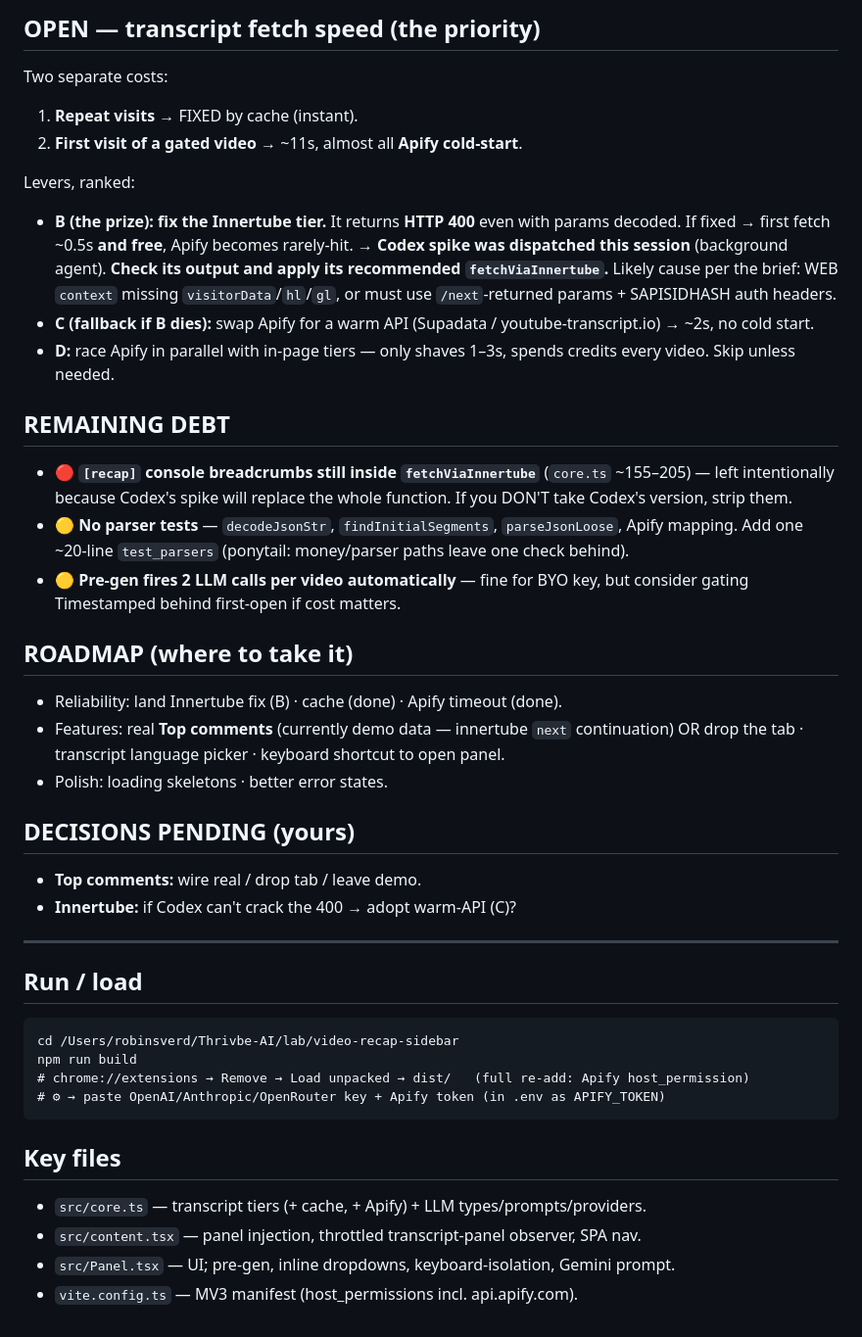
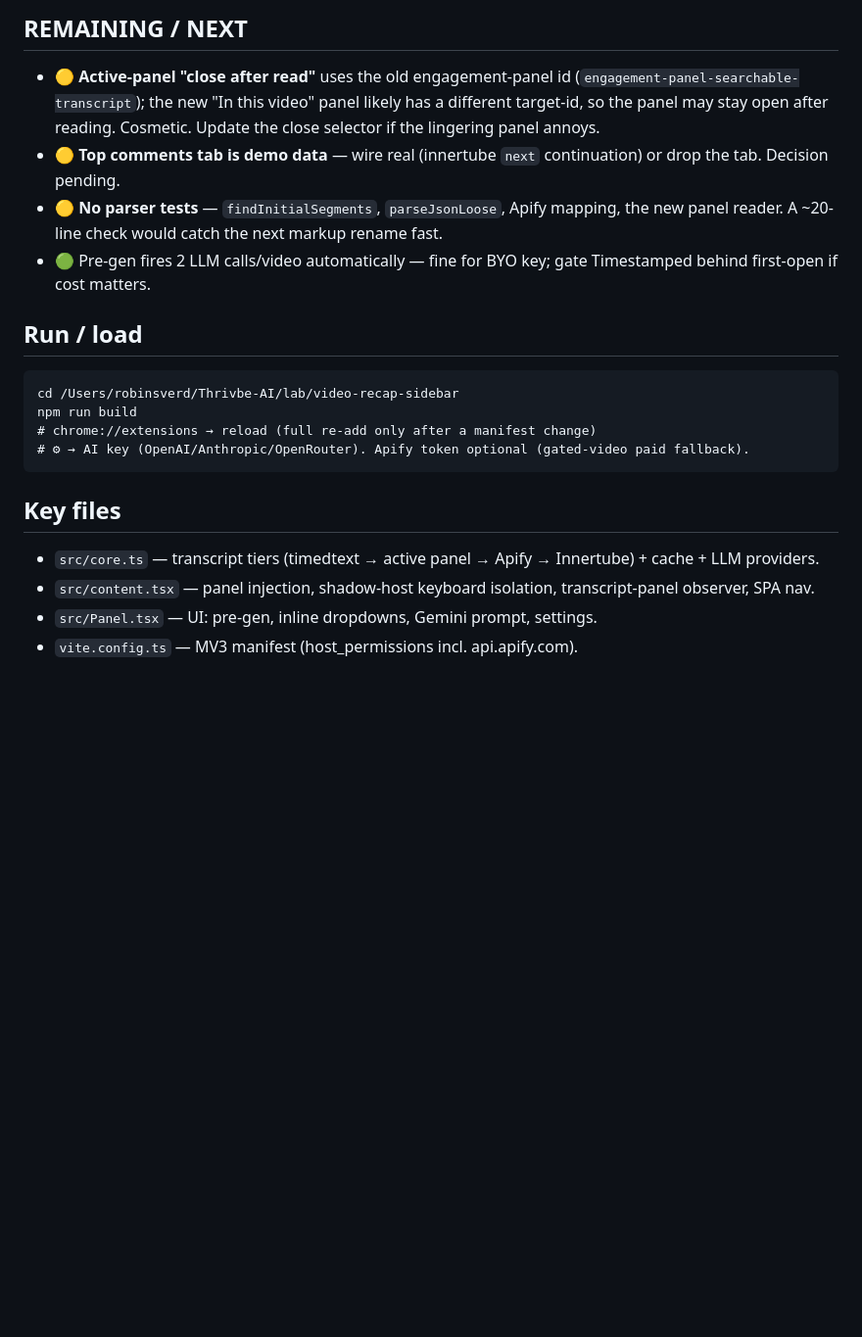
Before and after one commit to RobinHoodO/video-recap-sidebar, a Markdown page: IMPROVEMENT-PLAN.md, the part around one of its changes. Shown at 98% size. Drawn GitHub-style; blank space fills up the shorter version.

````diff
--- a/IMPROVEMENT-PLAN.md
+++ b/IMPROVEMENT-PLAN.md
@@ -33,40 +33,20 @@ Cross-cutting: ponytail (on) · claude-mem · codex (Innertube spike, see below)
 
-## OPEN — transcript fetch speed (the priority)
-Two separate costs:
-1. **Repeat visits** → FIXED by cache (instant).
-2. **First visit of a gated video** → ~11s, almost all **Apify cold-start**.
-
-Levers, ranked:
-- **B (the prize): fix the Innertube tier.** It returns **HTTP 400** even with params decoded. If fixed → first fetch ~0.5s **and free**, Apify becomes rarely-hit. **→ Codex spike was dispatched this session** (background agent). **Check its output and apply its recommended `fetchViaInnertube`.** Likely cause per the brief: WEB `context` missing `visitorData`/`hl`/`gl`, or must use `/next`-returned params + SAPISIDHASH auth headers.
-- **C (fallback if B dies):** swap Apify for a warm API (Supadata / youtube-transcript.io) → ~2s, no cold start.
-- **D:** race Apify in parallel with in-page tiers — only shaves 1–3s, spends credits every video. Skip unless needed.
-
-## REMAINING DEBT
-- 🔴 **`[recap]` console breadcrumbs still inside `fetchViaInnertube`** (`core.ts` ~155–205) — left intentionally because Codex's spike will replace the whole function. If you DON'T take Codex's version, strip them.
-- 🟡 **No parser tests** — `decodeJsonStr`, `findInitialSegments`, `parseJsonLoose`, Apify mapping. Add one ~20-line `test_parsers` (ponytail: money/parser paths leave one check behind).
-- 🟡 **Pre-gen fires 2 LLM calls per video automatically** — fine for BYO key, but consider gating Timestamped behind first-open if cost matters.
-
-## ROADMAP (where to take it)
-- Reliability: land Innertube fix (B) · cache (done) · Apify timeout (done).
-- Features: real **Top comments** (currently demo data — innertube `next` continuation) OR drop the tab · transcript language picker · keyboard shortcut to open panel.
-- Polish: loading skeletons · better error states.
-
-## DECISIONS PENDING (yours)
-- **Top comments:** wire real / drop tab / leave demo.
-- **Innertube:** if Codex can't crack the 400 → adopt warm-API (C)?
-
----
+## REMAINING / NEXT
+- 🟡 **Active-panel "close after read"** uses the old engagement-panel id (`engagement-panel-searchable-transcript`); the new "In this video" panel likely has a different target-id, so the panel may stay open after reading. Cosmetic. Update the close selector if the lingering panel annoys.
+- 🟡 **Top comments tab is demo data** — wire real (innertube `next` continuation) or drop the tab. Decision pending.
+- 🟡 **No parser tests** — `findInitialSegments`, `parseJsonLoose`, Apify mapping, the new panel reader. A ~20-line check would catch the next markup rename fast.
+- 🟢 Pre-gen fires 2 LLM calls/video automatically — fine for BYO key; gate Timestamped behind first-open if cost matters.
 
 ## Run / load
 ```
 cd /Users/robinsverd/Thrivbe-AI/lab/video-recap-sidebar
 npm run build
-# chrome://extensions → Remove → Load unpacked → dist/   (full re-add: Apify host_permission)
-# ⚙ → paste OpenAI/Anthropic/OpenRouter key + Apify token (in .env as APIFY_TOKEN)
+# chrome://extensions → reload (full re-add only after a manifest change)
+# ⚙ → AI key (OpenAI/Anthropic/OpenRouter). Apify token optional (gated-video paid fallback).
 ```
 
 ## Key files
-- `src/core.ts` — transcript tiers (+ cache, + Apify) + LLM types/prompts/providers.
-- `src/content.tsx` — panel injection, throttled transcript-panel observer, SPA nav.
-- `src/Panel.tsx` — UI; pre-gen, inline dropdowns, keyboard-isolation, Gemini prompt.
+- `src/core.ts` — transcript tiers (timedtext → active panel → Apify → Innertube) + cache + LLM providers.
+- `src/content.tsx` — panel injection, shadow-host keyboard isolation, transcript-panel observer, SPA nav.
+- `src/Panel.tsx` — UI: pre-gen, inline dropdowns, Gemini prompt, settings.
 - `vite.config.ts` — MV3 manifest (host_permissions incl. api.apify.com).
````
Also changed, not shown: other parts of IMPROVEMENT-PLAN.md (+22 -22 lines).
